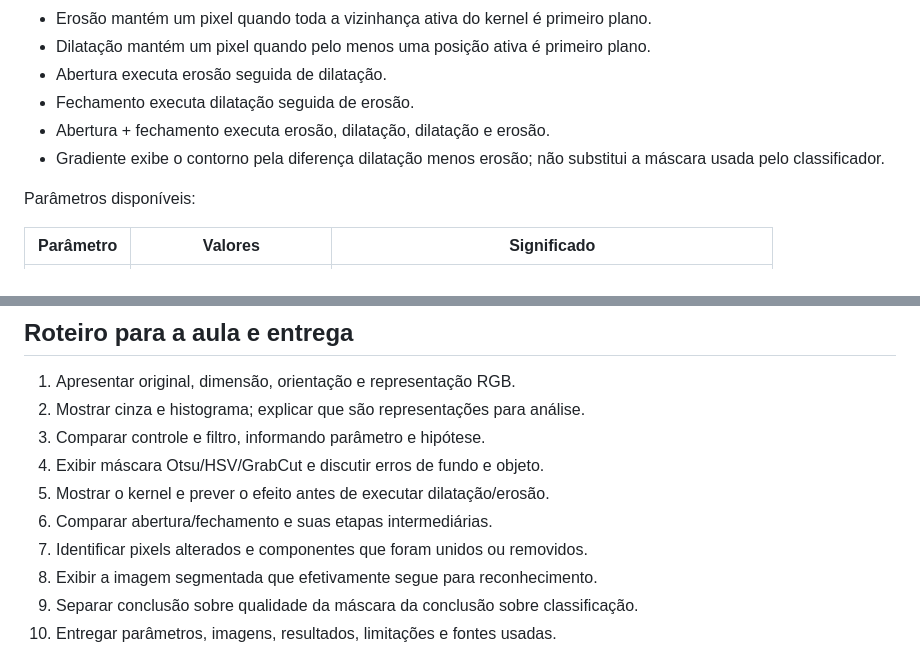
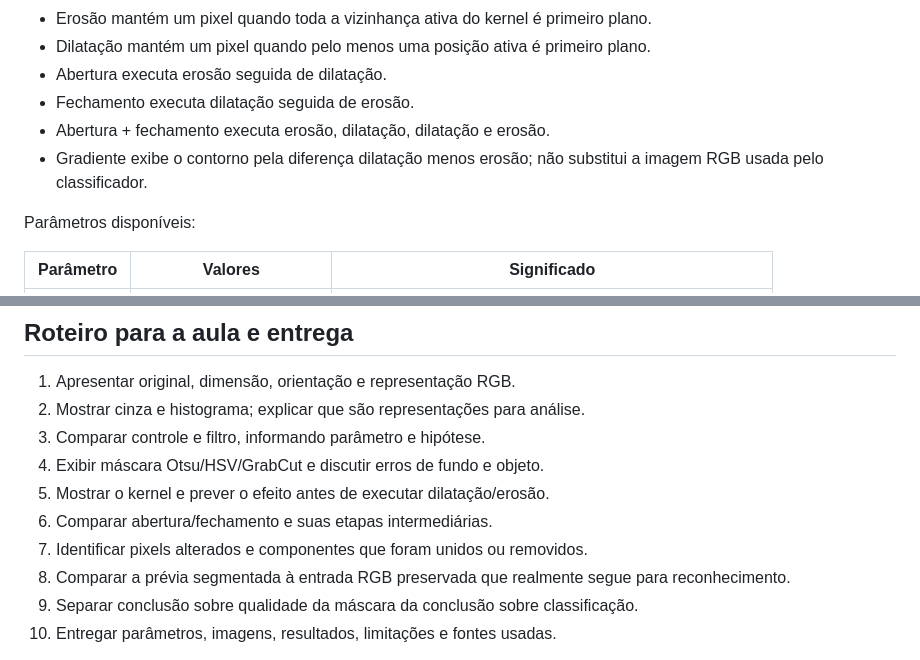
Before and after one commit to Gabrielhamad/ecoscan, a Markdown page: docs/pratica_processamento_imagens.md, 2 parts joined by grey strips. Rendered like a GitHub page.

```diff
--- a/docs/pratica_processamento_imagens.md
+++ b/docs/pratica_processamento_imagens.md
@@ -100,7 +101,7 @@ as quatro primitivas. Para comparar com o controle, selecionar explicitamente
 - Fechamento executa dilatação seguida de erosão.
 - Abertura + fechamento executa erosão, dilatação, dilatação e erosão.
 - Gradiente exibe o contorno pela diferença dilatação menos erosão; não substitui
-  a máscara usada pelo classificador.
+  a imagem RGB usada pelo classificador.
 
 Parâmetros disponíveis:
 
@@ -195,7 +198,7 @@ Mais área, menos ruído aparente ou menos componentes não garantem uma máscar
 5. Mostrar o kernel e prever o efeito antes de executar dilatação/erosão.
 6. Comparar abertura/fechamento e suas etapas intermediárias.
 7. Identificar pixels alterados e componentes que foram unidos ou removidos.
-8. Exibir a imagem segmentada que efetivamente segue para reconhecimento.
+8. Comparar a prévia segmentada à entrada RGB preservada que realmente segue para reconhecimento.
 9. Separar conclusão sobre qualidade da máscara da conclusão sobre classificação.
 10. Entregar parâmetros, imagens, resultados, limitações e fontes usadas.
 
```
Also changed, not shown: other parts of docs/pratica_processamento_imagens.md (+18 -15 lines).
